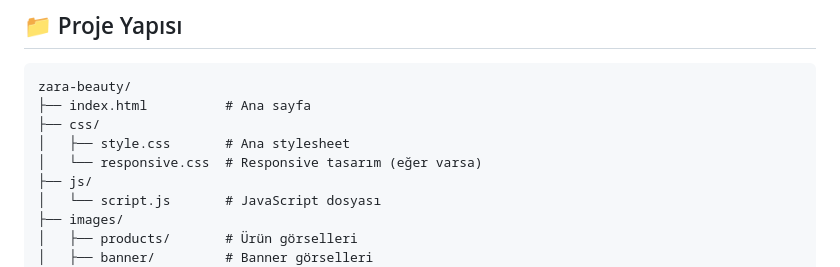
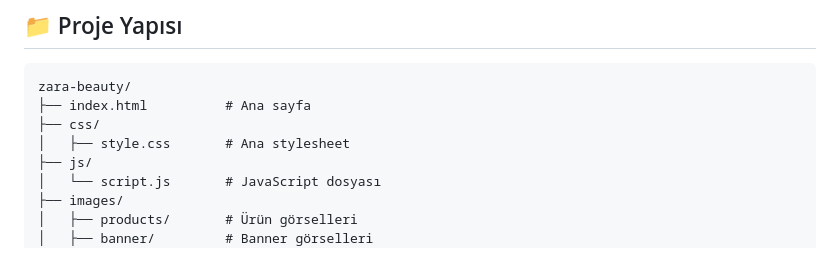
Before and after one commit to furkanacikdeniz/zara-beauty, a Markdown page: README.md, the part around the change. GitHub-like rendering.

```diff
--- a/README.md
+++ b/README.md
@@ -35,7 +35,6 @@ zara-beauty/
 ├── index.html          # Ana sayfa
 ├── css/
 │   ├── style.css       # Ana stylesheet
-│   └── responsive.css  # Responsive tasarım (eğer varsa)
 ├── js/
 │   └── script.js       # JavaScript dosyası
 ├── images/
```
